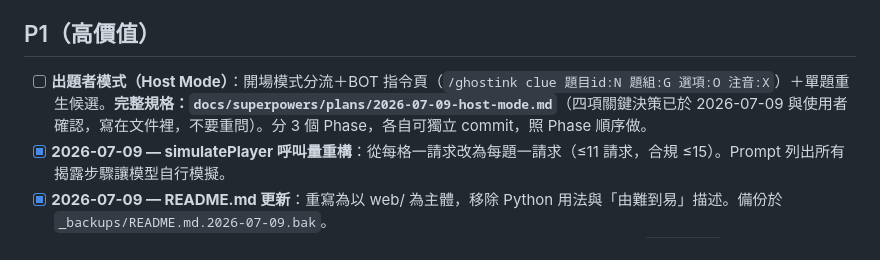
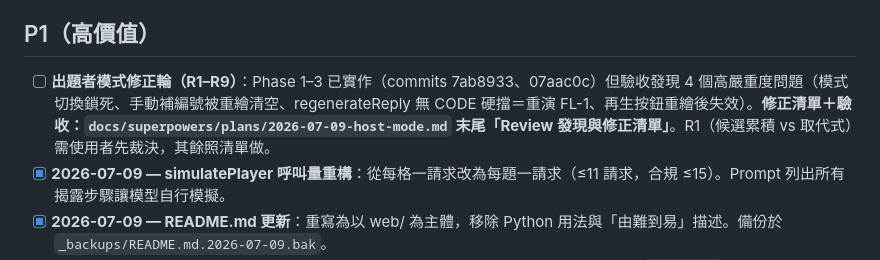
Before and after one commit to csongs/Phantom-Ink-Question, a Markdown page: docs/BACKLOG.md, the part around the change. GitHub-like rendering.

Commit message:
docs: host-mode acceptance review — R1-R9 fix list with per-item acceptance criteria
Phase 1 passes; Phase 2 has two high-severity UI bugs (mode-switch lockout,
tag edits wiped by re-render); Phase 3 rejected: candidate accumulation
(user-confirmed decision) was replaced by in-place replace, and
regenerateReply lacks the contracted CODE hard checks (repeat of FL-1).

Co-Authored-By: Claude Fable 5 <noreply@anthropic.com>

```diff
--- a/docs/BACKLOG.md
+++ b/docs/BACKLOG.md
@@ -5,7 +5,7 @@
 
 ## P1（高價值）
 
-- [ ] **出題者模式（Host Mode）**：開場模式分流＋BOT 指令頁（`/ghostink clue 題目id:N 題組:G 選項:O 注音:X`）＋單題重生候選。**完整規格：`docs/superpowers/plans/2026-07-09-host-mode.md`**（四項關鍵決策已於 2026-07-09 與使用者確認，寫在文件裡，不要重問）。分 3 個 Phase，各自可獨立 commit，照 Phase 順序做。
+- [ ] **出題者模式修正輪（R1–R9）**：Phase 1–3 已實作（commits 7ab8933、07aac0c）但驗收發現 4 個高嚴重度問題（模式切換鎖死、手動補編號被重繪清空、regenerateReply 無 CODE 硬擋＝重演 FL-1、再生按鈕重繪後失效）。**修正清單＋驗收：`docs/superpowers/plans/2026-07-09-host-mode.md` 末尾「Review 發現與修正清單」**。R1（候選累積 vs 取代式）需使用者先裁決，其餘照清單做。
 - [x] **2026-07-09 — simulatePlayer 呼叫量重構**：從每格一請求改為每題一請求（≤11 請求，合規 ≤15）。Prompt 列出所有揭露步驟讓模型自行模擬。
 - [x] **2026-07-09 — README.md 更新**：重寫為以 web/ 為主體，移除 Python 用法與「由難到易」描述。備份於 `_backups/README.md.2026-07-09.bak`。
 - [x] **2026-07-09 — memory/user_design_intent.md 過時警告**：已加 ⚠️ 提示行，備份到 `_backups/`。
```
Also changed, not shown: 1 other file.
